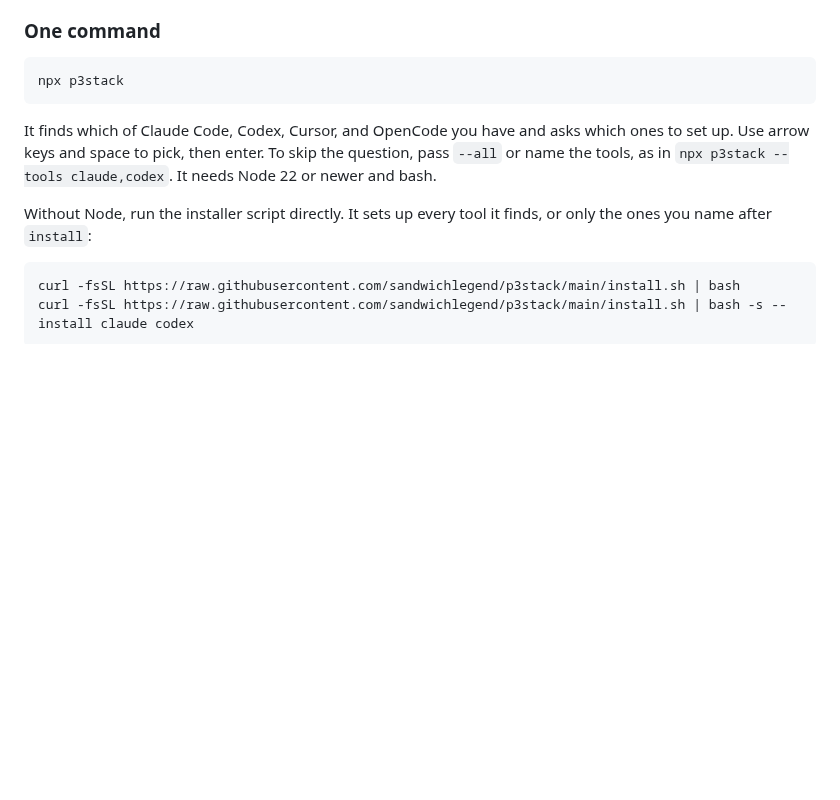
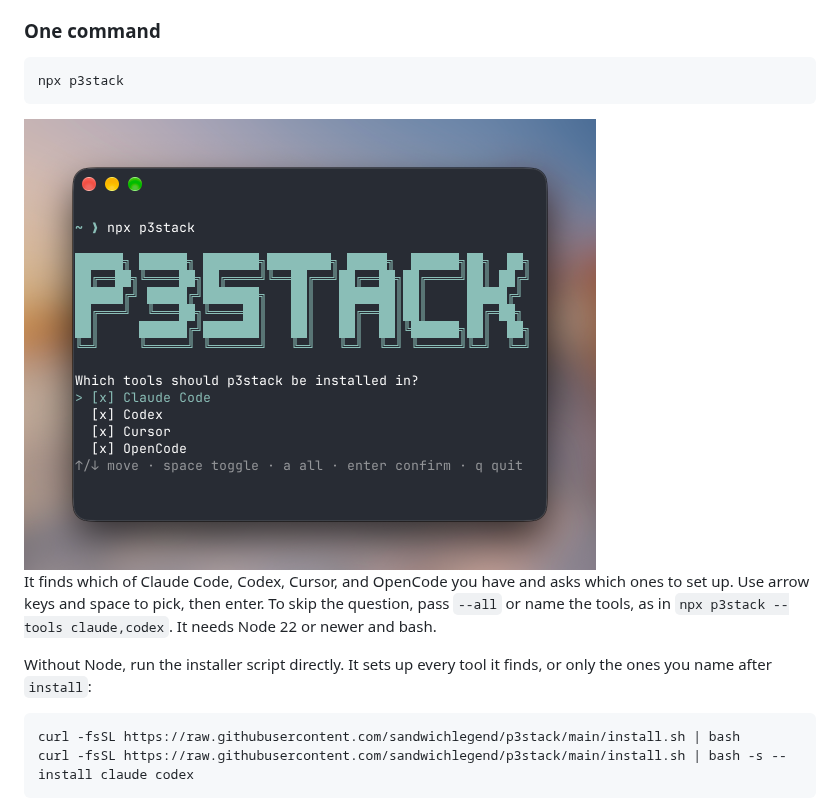
Before and after one commit to sandwichlegend/p3stack, a Markdown page: README.md, the part around the change. Drawn GitHub-style; pictures changed too: assets/npx-p3stack.png (added); blank space fills up the shorter version.

Commit message:
Add npx p3stack screenshot to the README
Co-Authored-By: Claude Opus 5.5 <noreply@anthropic.com>

````diff
--- a/README.md
+++ b/README.md
@@ -17,6 +17,8 @@ You get two plugins: `p3stack`, the skills and agents, and `p3stack-team-kit`, w
 ```shell
 npx p3stack
 ```
+
+<img src="./assets/npx-p3stack.png" alt="npx p3stack asking which of Claude Code, Codex, Cursor, and OpenCode to install into" width="572">
 
 It finds which of Claude Code, Codex, Cursor, and OpenCode you have and asks which ones to set up. Use arrow keys and space to pick, then enter. To skip the question, pass `--all` or name the tools, as in `npx p3stack --tools claude,codex`. It needs Node 22 or newer and bash.
 
````
